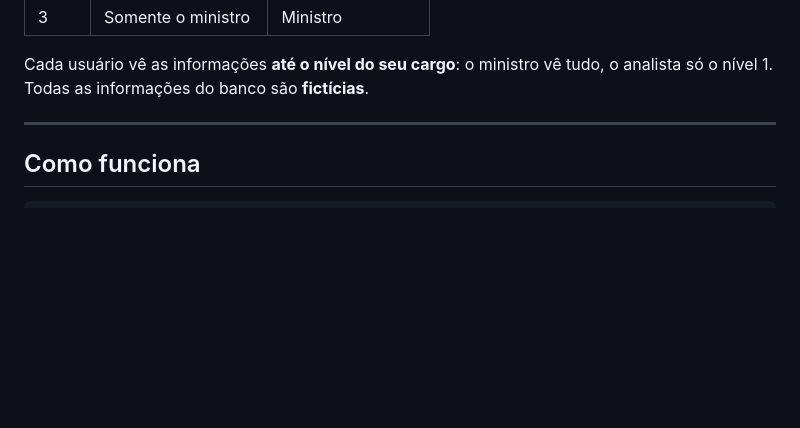
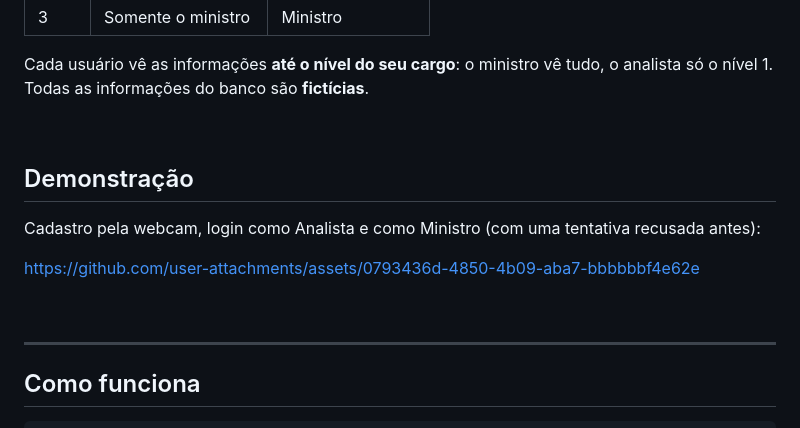
Before and after one commit to Nicolax-dev/aps-6-autenticacao-biometrica-facial, a Markdown page: README.md, the part around the change. Rendered like a GitHub page; blank space fills up the shorter version.

Commit message:
chore docs: update README.md add video de teste do projeto

```diff
--- a/README.md
+++ b/README.md
@@ -12,6 +12,16 @@ Sistema que restringe o acesso a informações estratégicas de um banco de dado
 | 3 | Somente o ministro | Ministro |
 
 Cada usuário vê as informações **até o nível do seu cargo**: o ministro vê tudo, o analista só o nível 1. Todas as informações do banco são **fictícias**.
+
+<br>
+
+## Demonstração
+
+Cadastro pela webcam, login como Analista e como Ministro (com uma tentativa recusada antes):
+
+https://github.com/user-attachments/assets/0793436d-4850-4b09-aba7-bbbbbbf4e62e
+
+<br>
 
 ---
 
```
